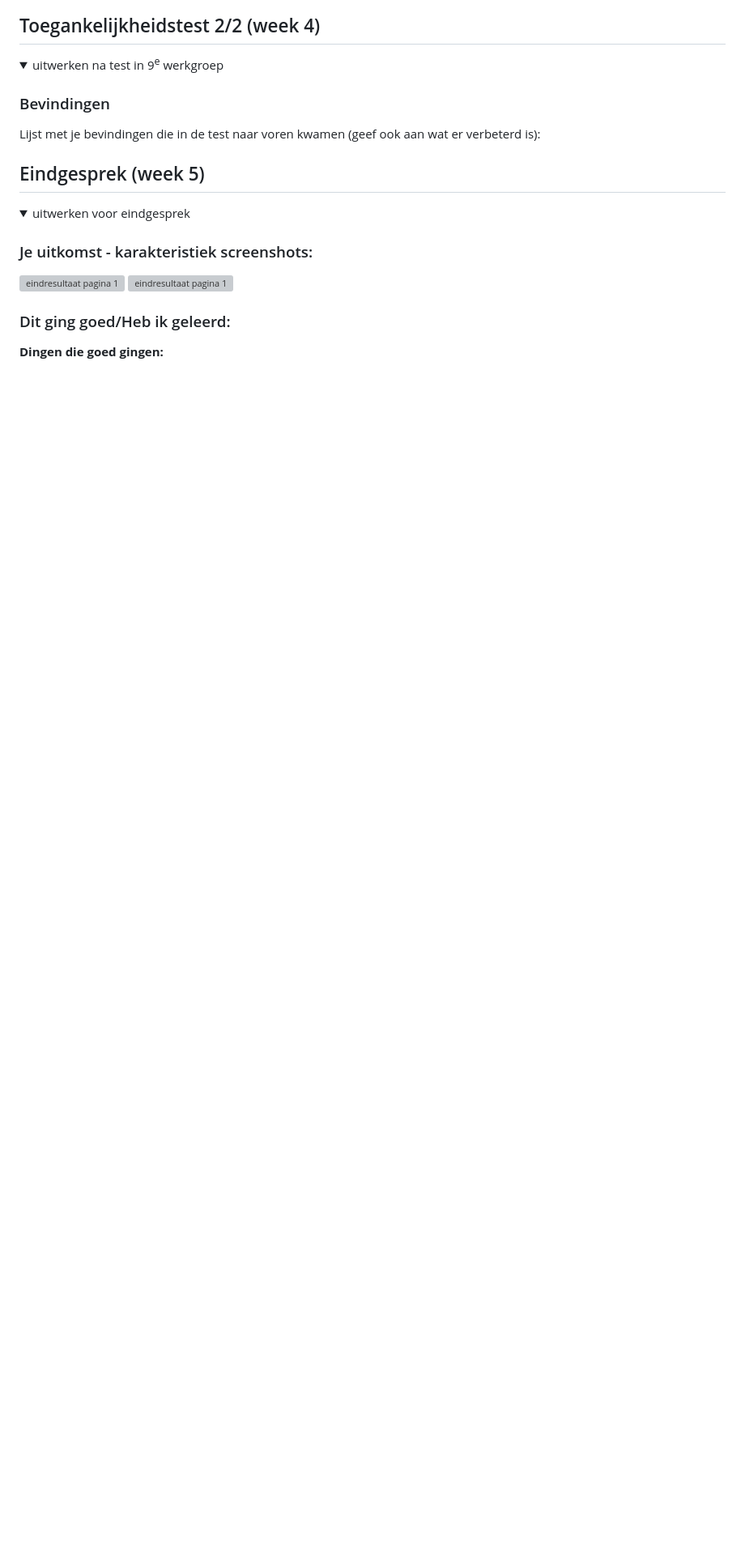
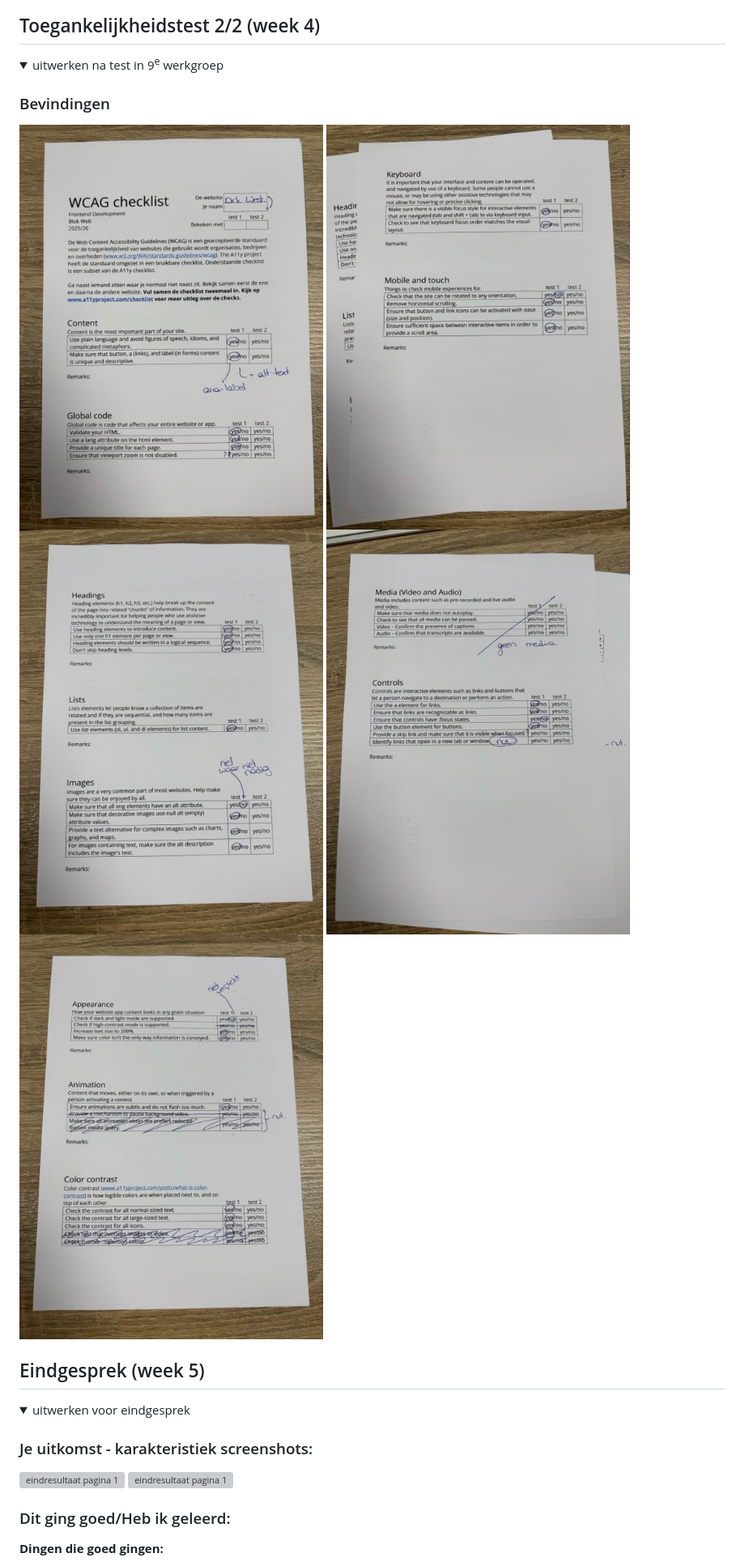
Before and after one commit to DirkWest/FED-HER-2526, a Markdown page: README.md, the part around the change printed below. Shown: that part at 81% size. Rendered like a GitHub page; pictures changed too: readme-images/WCAG1.jpeg (added), readme-images/WCAG2.jpeg (added), readme-images/WCAG3.jpeg (added); folded sections open; blank space fills up the shorter version; grey boxes are pictures that could not be loaded.

Commit message:
Eindversie 19-01-2026.2 Nu is alles echt klaar :)

```diff
--- a/README.md
+++ b/README.md
@@ -124,12 +124,12 @@ Kijk naar de versiegeschiedenis in github. Daar zijn alle tussenstappen te zien,
   <summary>uitwerken na test in 9<sup>e</sup> werkgroep</summary>
 
   ### <span style="color:#F0544F">Bevindingen
-  Lijst met je bevindingen die in de test naar voren kwamen (geef ook aan wat er verbeterd is):
-
+  <img src="readme-images/WCAG1.jpeg" width="375px" alt="pagina 1">
+  <img src="readme-images/WCAG2.jpeg" width="375px" alt="pagina 2">
+  <img src="readme-images/WCAG3.jpeg" width="375px" alt="pagina 3">
+  <img src="readme-images/WCAG4.jpeg" width="375px" alt="pagina 4">
+  <img src="readme-images/WCAG5.jpeg" width="375px" alt="pagina 5">
 </details>
-
-
-
 
 
 
```
Also changed, not shown: other parts of README.md (+1 -0 lines).
